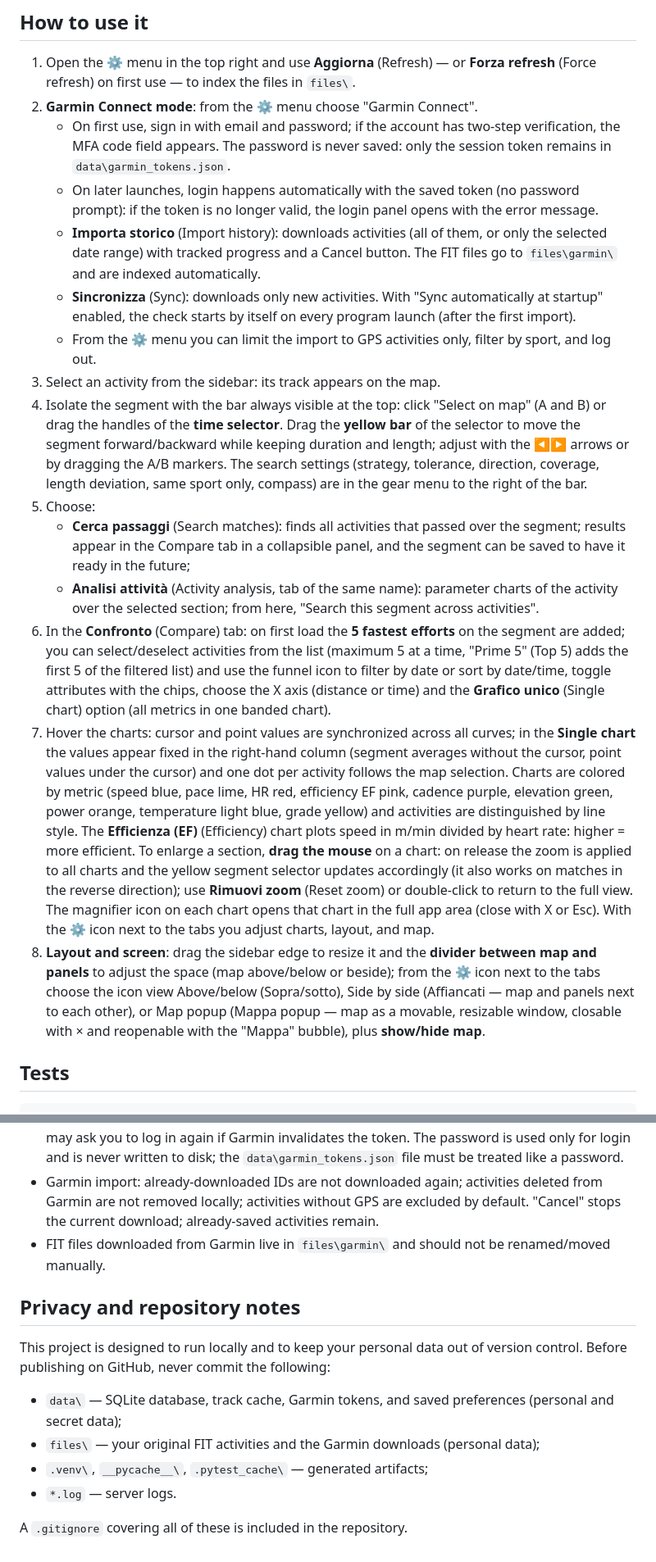
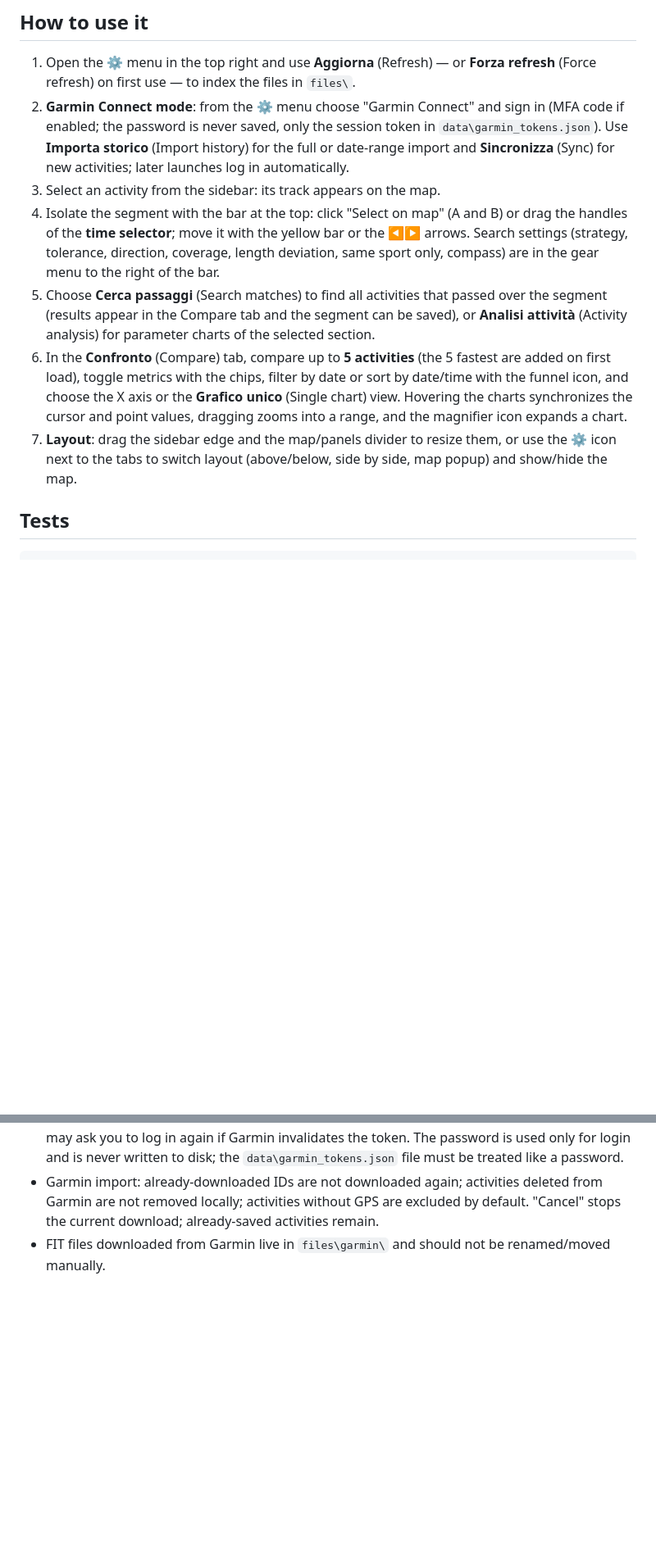
Before and after one commit to emafed/OpenSegments, a Markdown page: README.md, 2 parts joined by grey strips. Shown at 82% size. Drawn GitHub-style; blank space fills up the shorter version.

Commit message:
Update README: translate to English and summarize sections

```diff
--- a/README.md
+++ b/README.md
@@ -141,20 +141,12 @@ To stop the server: `Ctrl+C` in the terminal, close the window, or run **`stop.b
 ## How to use it
 
 1. Open the **⚙** menu in the top right and use **Aggiorna** (Refresh) — or **Forza refresh** (Force refresh) on first use — to index the files in `files\`.
-2. **Garmin Connect mode**: from the **⚙** menu choose "Garmin Connect".
-   - On first use, sign in with email and password; if the account has two-step verification, the MFA code field appears. The password is never saved: only the session token remains in `data\garmin_tokens.json`.
-   - On later launches, login happens automatically with the saved token (no password prompt): if the token is no longer valid, the login panel opens with the error message.
-   - **Importa storico** (Import history): downloads activities (all of them, or only the selected date range) with tracked progress and a Cancel button. The FIT files go to `files\garmin\` and are indexed automatically.
-   - **Sincronizza** (Sync): downloads only new activities. With "Sync automatically at startup" enabled, the check starts by itself on every program launch (after the first import).
-   - From the **⚙** menu you can limit the import to GPS activities only, filter by sport, and log out.
+2. **Garmin Connect mode**: from the **⚙** menu choose "Garmin Connect" and sign in (MFA code if enabled; the password is never saved, only the session token in `data\garmin_tokens.json`). Use **Importa storico** (Import history) for the full or date-range import and **Sincronizza** (Sync) for new activities; later launches log in automatically.
 3. Select an activity from the sidebar: its track appears on the map.
-4. Isolate the segment with the bar always visible at the top: click "Select on map" (A and B) or drag the handles of the **time selector**. Drag the **yellow bar** of the selector to move the segment forward/backward while keeping duration and length; adjust with the ◀▶ arrows or by dragging the A/B markers. The search settings (strategy, tolerance, direction, coverage, length deviation, same sport only, compass) are in the gear menu to the right of the bar.
-5. Choose:
-   - **Cerca passaggi** (Search matches): finds all activities that passed over the segment; results appear in the Compare tab in a collapsible panel, and the segment can be saved to have it ready in the future;
-   - **Analisi attività** (Activity analysis, tab of the same name): parameter charts of the activity over the selected section; from here, "Search this segment across activities".
-6. In the **Confronto** (Compare) tab: on first load the **5 fastest efforts** on the segment are added; you can select/deselect activities from the list (maximum 5 at a time, "Prime 5" (Top 5) adds the first 5 of the filtered list) and use the funnel icon to filter by date or sort by date/time, toggle attributes with the chips, choose the X axis (distance or time) and the **Grafico unico** (Single chart) option (all metrics in one banded chart).
-7. Hover the charts: cursor and point values are synchronized across all curves; in the **Single chart** the values appear fixed in the right-hand column (segment averages without the cursor, point values under the cursor) and one dot per activity follows the map selection. Charts are colored by metric (speed blue, pace lime, HR red, efficiency EF pink, cadence purple, elevation green, power orange, temperature light blue, grade yellow) and activities are distinguished by line style. The **Efficienza (EF)** (Efficiency) chart plots speed in m/min divided by heart rate: higher = more efficient. To enlarge a section, **drag the mouse** on a chart: on release the zoom is applied to all charts and the yellow segment selector updates accordingly (it also works on matches in the reverse direction); use **Rimuovi zoom** (Reset zoom) or double-click to return to the full view. The magnifier icon on each chart opens that chart in the full app area (close with X or Esc). With the **⚙** icon next to the tabs you adjust charts, layout, and map.
-8. **Layout and screen**: drag the sidebar edge to resize it and the **divider between map and panels** to adjust the space (map above/below or beside); from the **⚙** icon next to the tabs choose the icon view Above/below (Sopra/sotto), Side by side (Affiancati — map and panels next to each other), or Map popup (Mappa popup — map as a movable, resizable window, closable with × and reopenable with the "Mappa" bubble), plus **show/hide map**.
+4. Isolate the segment with the bar at the top: click "Select on map" (A and B) or drag the handles of the **time selector**; move it with the yellow bar or the ◀▶ arrows. Search settings (strategy, tolerance, direction, coverage, length deviation, same sport only, compass) are in the gear menu to the right of the bar.
+5. Choose **Cerca passaggi** (Search matches) to find all activities that passed over the segment (results appear in the Compare tab and the segment can be saved), or **Analisi attività** (Activity analysis) for parameter charts of the selected section.
+6. In the **Confronto** (Compare) tab, compare up to **5 activities** (the 5 fastest are added on first load), toggle metrics with the chips, filter by date or sort by date/time with the funnel icon, and choose the X axis or the **Grafico unico** (Single chart) view. Hovering the charts synchronizes the cursor and point values, dragging zooms into a range, and the magnifier icon expands a chart.
+7. **Layout**: drag the sidebar edge and the map/panels divider to resize them, or use the **⚙** icon next to the tabs to switch layout (above/below, side by side, map popup) and show/hide the map.
 
 ## Tests
 
@@ -174,14 +166,3 @@ To stop the server: `Ctrl+C` in the terminal, close the window, or run **`stop.b
 - Garmin mode: this is an unofficial client (the `garminconnect` library), so it requires internet and may ask you to log in again if Garmin invalidates the token. The password is used only for login and is never written to disk; the `data\garmin_tokens.json` file must be treated like a password.
 - Garmin import: already-downloaded IDs are not downloaded again; activities deleted from Garmin are not removed locally; activities without GPS are excluded by default. "Cancel" stops the current download; already-saved activities remain.
 - FIT files downloaded from Garmin live in `files\garmin\` and should not be renamed/moved manually.
-
-## Privacy and repository notes
-
-This project is designed to run locally and to keep your personal data out of version control. Before publishing on GitHub, never commit the following:
-
-- `data\` — SQLite database, track cache, Garmin tokens, and saved preferences (personal and secret data);
-- `files\` — your original FIT activities and the Garmin downloads (personal data);
-- `.venv\`, `__pycache__\`, `.pytest_cache\` — generated artifacts;
-- `*.log` — server logs.
-
-A `.gitignore` covering all of these is included in the repository.
```
